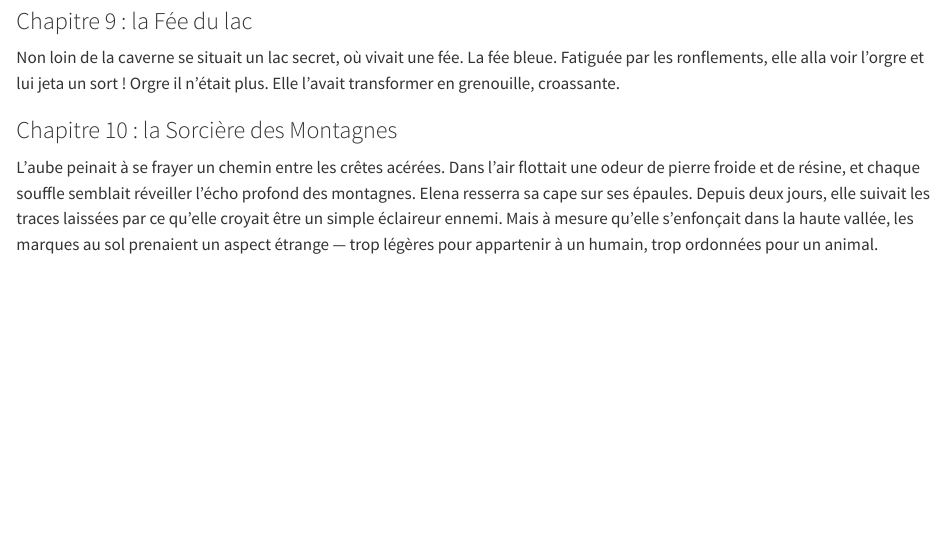
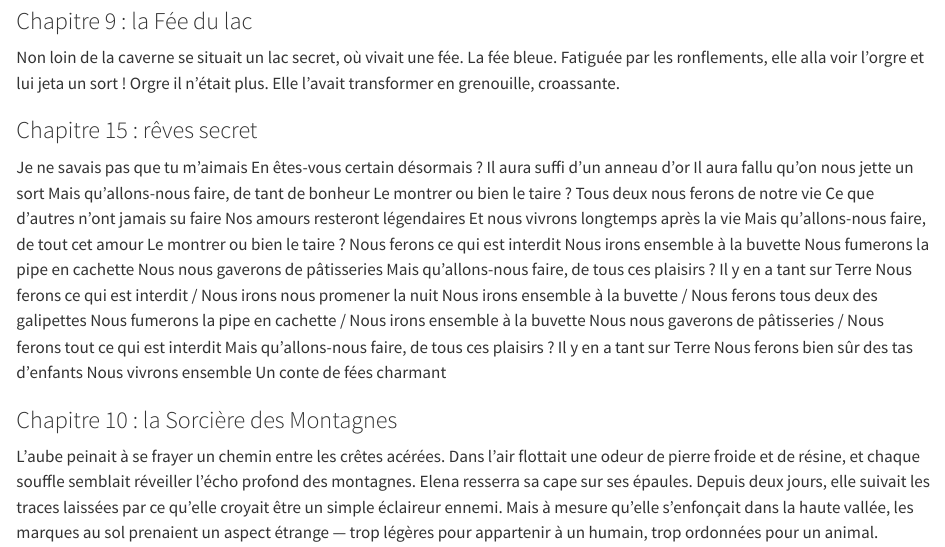
Before and after one commit to EVS-GIS/formation-git, a Quarto document (Histoire.qmd): the page in a window 1100 px wide, from 3860 px down. Rendered offline with R 4.5, knitr and Pandoc in place of Quarto, with nearby package versions.

Commit message:
chapitre 15 (#29)
C'est de la faute d'Elias, il m'a forcé !

```diff
--- a/Histoire.qmd
+++ b/Histoire.qmd
@@ -75,6 +75,36 @@ Et ainsi, dans cette caverne isolée, l'ogre passa une nuit sans rêves, sans ca
 Non loin de la caverne se situait un lac secret, où vivait une fée. La fée bleue. Fatiguée par les ronflements, elle alla voir l'orgre et lui jeta un sort ! Orgre il n'était plus.
 Elle l'avait transformer en grenouille, croassante.
 
+### Chapitre 15 : rêves secret
+
+Je ne savais pas que tu m’aimais
+En êtes-vous certain désormais ?
+Il aura suffi d’un anneau d’or
+Il aura fallu qu’on nous jette un sort
+Mais qu’allons-nous faire, de tant de bonheur
+Le montrer ou bien le taire ?
+Tous deux nous ferons de notre vie
+Ce que d’autres n’ont jamais su faire
+Nos amours resteront légendaires
+Et nous vivrons longtemps après la vie
+Mais qu’allons-nous faire, de tout cet amour
+Le montrer ou bien le taire ?
+Nous ferons ce qui est interdit
+Nous irons ensemble à la buvette
+Nous fumerons la pipe en cachette
+Nous nous gaverons de pâtisseries
+Mais qu’allons-nous faire, de tous ces plaisirs ?
+Il y en a tant sur Terre
+Nous ferons ce qui est interdit / Nous irons nous promener la nuit
+Nous irons ensemble à la buvette / Nous ferons tous deux des galipettes
+Nous fumerons la pipe en cachette / Nous irons ensemble à la buvette
+Nous nous gaverons de pâtisseries / Nous ferons tout ce qui est interdit
+Mais qu’allons-nous faire, de tous ces plaisirs ?
+Il y en a tant sur Terre
+Nous ferons bien sûr des tas d’enfants
+Nous vivrons ensemble
+Un conte de fées charmant
+
 ### Chapitre 10 : la Sorcière des Montagnes
 
 L’aube peinait à se frayer un chemin entre les crêtes acérées. Dans l’air flottait une odeur de pierre froide et de résine, et chaque souffle semblait réveiller l’écho profond des montagnes. Elena resserra sa cape sur ses épaules. Depuis deux jours, elle suivait les traces laissées par ce qu’elle croyait être un simple éclaireur ennemi. Mais à mesure qu’elle s’enfonçait dans la haute vallée, les marques au sol prenaient un aspect étrange — trop légères pour appartenir à un humain, trop ordonnées pour un animal.
```
